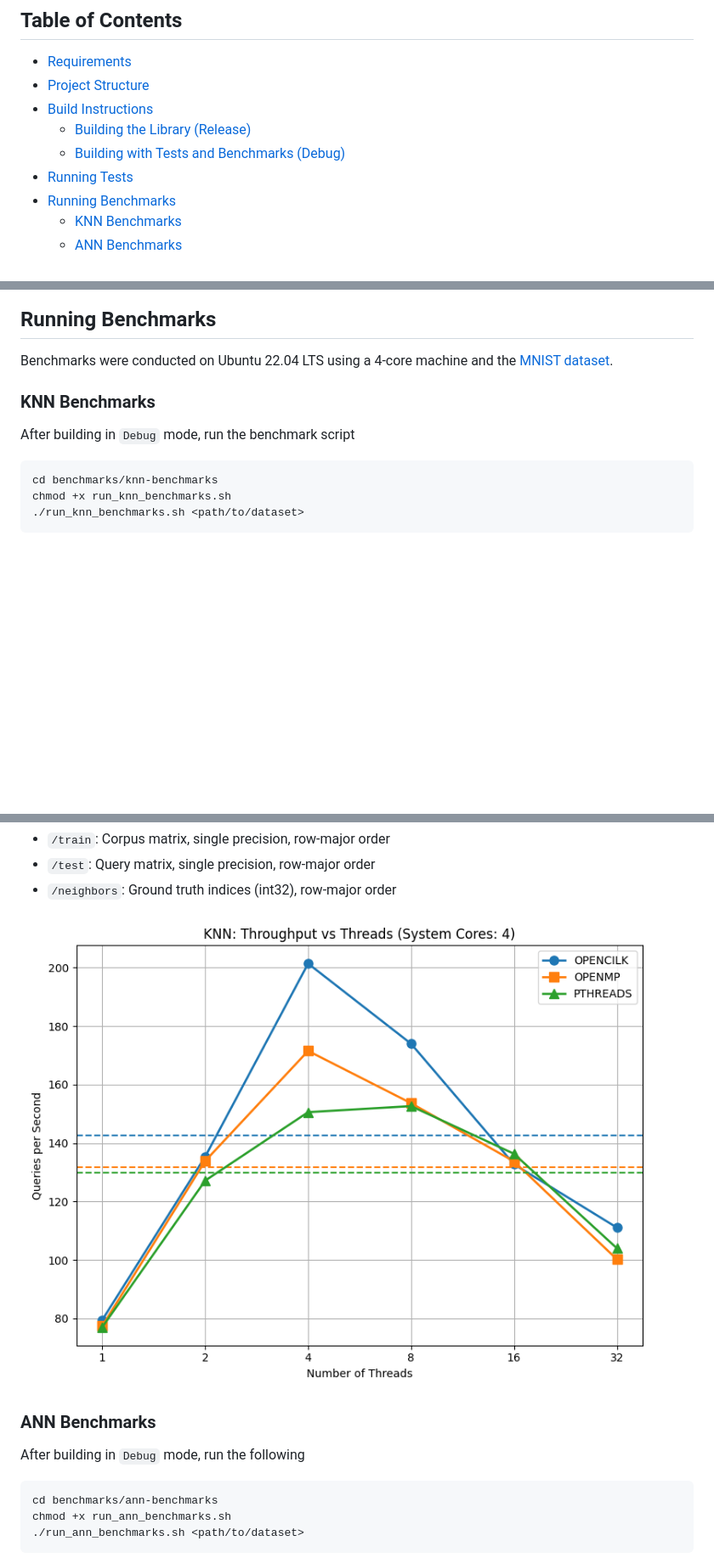
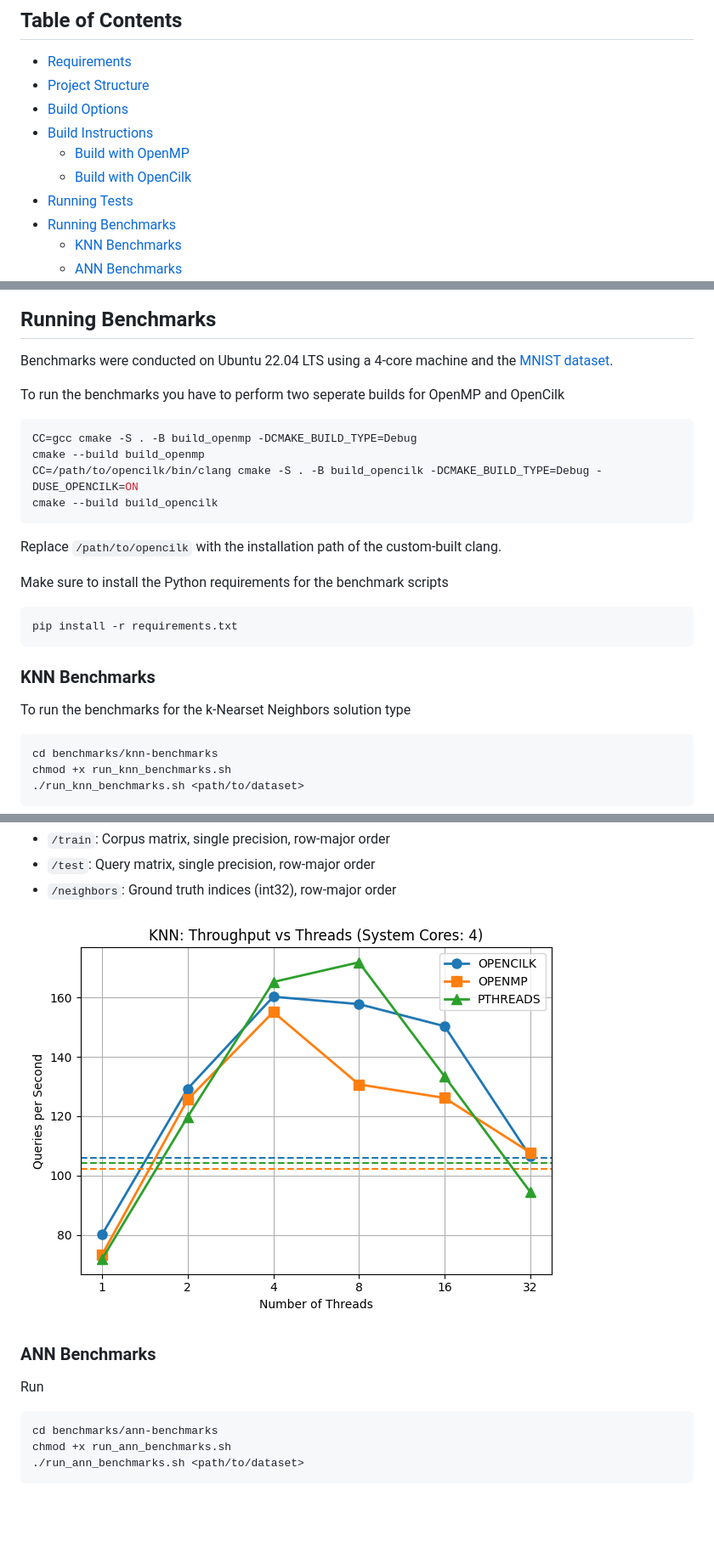
Before and after one commit to georrous6/a2a-ann, a Markdown page: README.md, 3 parts joined by grey strips. Shown: that part at 85% size. GitHub-like rendering; pictures changed too: docs/figures/knn_throughput_vs_threads.png; blank space fills up the shorter version.

````diff
--- a/README.md
+++ b/README.md
@@ -22,9 +22,10 @@ The library is optimized for multicore systems using:
 
 - [Requirements](#requirements)
 - [Project Structure](#project-structure)
+- [Build Options](#build-options)
 - [Build Instructions](#build-instructions)
-  - [Building the Library (Release)](#building-the-library-release)
-  - [Building with Tests and Benchmarks (Debug)](#building-with-tests-and-benchmarks-debug)
+  - [Build with OpenMP](#build-with-openmp)
+  - [Build with OpenCilk](#build-with-opencilk)
 - [Running Tests](#running-tests)
 - [Running Benchmarks](#running-benchmarks)
   - [KNN Benchmarks](#knn-benchmarks)
@@ -149,8 +157,22 @@ verify the correctness of the implementation.
 Benchmarks were conducted on Ubuntu 22.04 LTS using a 4-core machine and the
 [MNIST dataset](https://github.com/erikbern/ann-benchmarks).
 
+To run the benchmarks you have to perform two seperate builds for OpenMP and OpenCilk
+```bash
+CC=gcc cmake -S . -B build_openmp -DCMAKE_BUILD_TYPE=Debug
+cmake --build build_openmp
+CC=/path/to/opencilk/bin/clang cmake -S . -B build_opencilk -DCMAKE_BUILD_TYPE=Debug -DUSE_OPENCILK=ON
+cmake --build build_opencilk
+```
+Replace `/path/to/opencilk` with the installation path of the custom-built clang.
+
+Make sure to install the Python requirements for the benchmark scripts
+```bash
+pip install -r requirements.txt
+```
+
 ### KNN Benchmarks
-After building in `Debug` mode, run the benchmark script
+To run the benchmarks for the k-Nearset Neighbors solution type
 ```bash
 cd benchmarks/knn-benchmarks
 chmod +x run_knn_benchmarks.sh
@@ -169,7 +191,7 @@ following fields:
 ![KNN throughput vs number of threads](docs/figures/knn_throughput_vs_threads.png)
 
 ### ANN Benchmarks
-After building in `Debug` mode, run the following
+Run
 ```bash
 cd benchmarks/ann-benchmarks
 chmod +x run_ann_benchmarks.sh
````
Also changed, not shown: other parts of README.md (+49 -31 lines), docs/figures/ann_recall_vs_throughput.png, docs/figures/ann_throughput_vs_threads.png, 15 other files.
